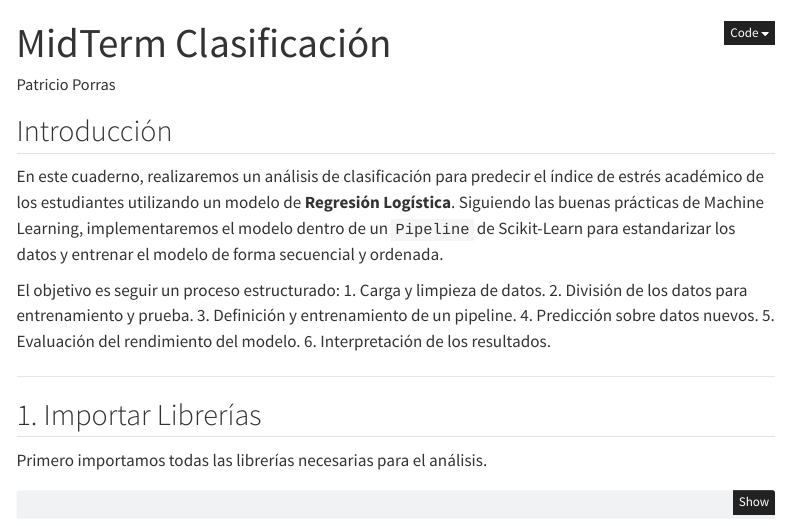
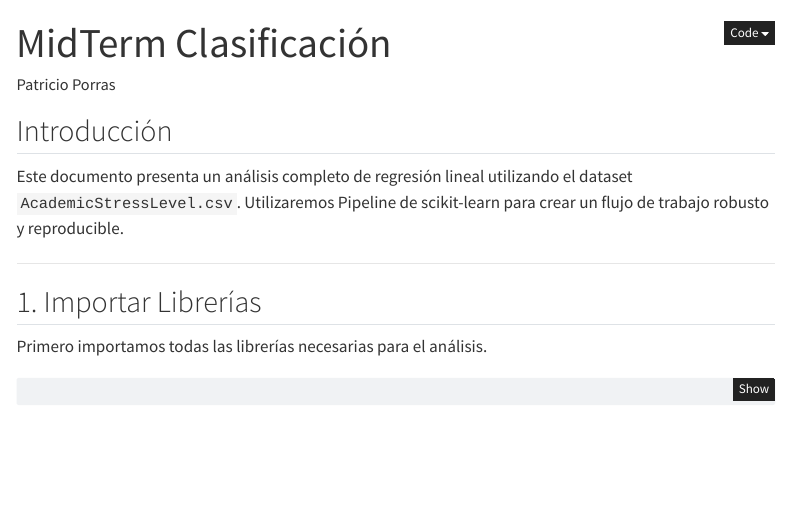
Before and after one commit to PatricioPorrasM/machine_learning, a Quarto document (midterm_clasificacion.qmd): the page in a window 1100 px wide, from its top. Rendered offline with R 4.5, knitr and Pandoc in place of Quarto, with nearby package versions; menus at the side of the page are left out.

```diff
--- a/midterm_clasificacion.qmd
+++ b/midterm_clasificacion.qmd
@@ -5,15 +5,7 @@
 
 ## Introducción
 
-En este cuaderno, realizaremos un análisis de clasificación para predecir el índice de estrés académico de los estudiantes utilizando un modelo de **Regresión Logística**. Siguiendo las buenas prácticas de Machine Learning, implementaremos el modelo dentro de un `Pipeline` de Scikit-Learn para estandarizar los datos y entrenar el modelo de forma secuencial y ordenada.
-
-El objetivo es seguir un proceso estructurado:
-1.  Carga y limpieza de datos.
-2.  División de los datos para entrenamiento y prueba.
-3.  Definición y entrenamiento de un pipeline.
-4.  Predicción sobre datos nuevos.
-5.  Evaluación del rendimiento del modelo.
-6.  Interpretación de los resultados.
+Este documento presenta un análisis completo de regresión lineal utilizando el dataset `AcademicStressLevel.csv`. Utilizaremos Pipeline de scikit-learn para crear un flujo de trabajo robusto y reproducible.
 
 ***
 
```
Also changed, not shown: docs/search.json, 1 other file.
